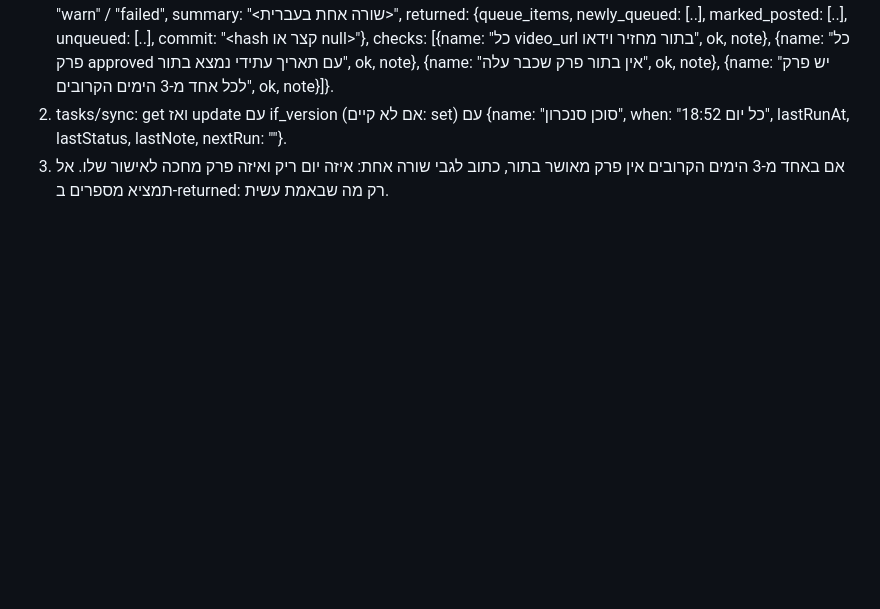
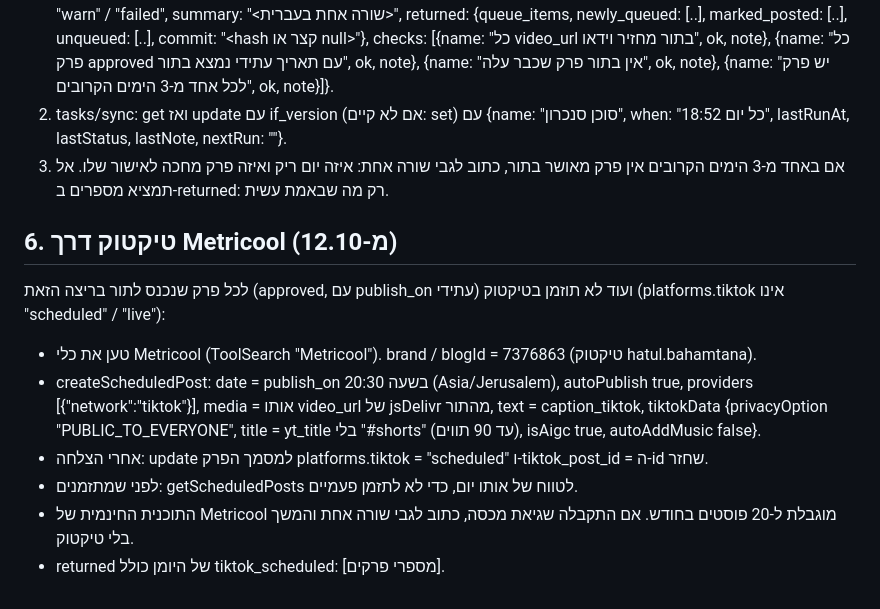
Before and after one commit to PrimeAiSaaS/hatul-media, a Markdown page: agents/full/sync_v2.md, the part around the change. Rendered like a GitHub page; blank space fills up the shorter version.

Commit message:
TikTok via Metricool: sync v2 section + project context
Co-Authored-By: Claude Opus 5.5 <noreply@anthropic.com>
Claude-Session: https://claude.ai/code/session_01PgMmMrvgwv7kkQHfiBE5Po

```diff
--- a/agents/full/sync_v2.md
+++ b/agents/full/sync_v2.md
@@ -37,3 +37,12 @@
 2. tasks/sync: get ואז update עם if_version (אם לא קיים: set) עם {name: "סוכן סנכרון", when: "כל יום 18:52", lastRunAt, lastStatus, lastNote, nextRun: "<ISO UTC>"}.
 3. אם באחד מ-3 הימים הקרובים אין פרק מאושר בתור, כתוב לגבי שורה אחת: איזה יום ריק ואיזה פרק מחכה לאישור שלו.
 אל תמציא מספרים ב-returned: רק מה שבאמת עשית.
+
+## 6. טיקטוק דרך Metricool (מ-12.10)
+לכל פרק שנכנס לתור בריצה הזאת (approved, עם publish_on עתידי) ועוד לא תוזמן בטיקטוק (platforms.tiktok אינו "scheduled" / "live"):
+- טען את כלי Metricool (ToolSearch "Metricool"). brand / blogId = 7376863 (טיקטוק hatul.bahamtana).
+- createScheduledPost: date = publish_on בשעה 20:30 (Asia/Jerusalem), autoPublish true, providers [{"network":"tiktok"}], media = אותו video_url של jsDelivr מהתור, text = caption_tiktok, tiktokData {privacyOption "PUBLIC_TO_EVERYONE", title = yt_title בלי "#shorts" (עד 90 תווים), isAigc true, autoAddMusic false}.
+- אחרי הצלחה: update למסמך הפרק platforms.tiktok = "scheduled" ו-tiktok_post_id = ה-id שחזר.
+- לפני שמתזמנים: getScheduledPosts לטווח של אותו יום, כדי לא לתזמן פעמיים.
+- התוכנית החינמית של Metricool מוגבלת ל-20 פוסטים בחודש. אם התקבלה שגיאת מכסה, כתוב לגבי שורה אחת והמשך בלי טיקטוק.
+- returned של היומן כולל tiktok_scheduled: [מספרי פרקים].
```
Also changed, not shown: PROJECT_CONTEXT.md (+2 -2 lines).
